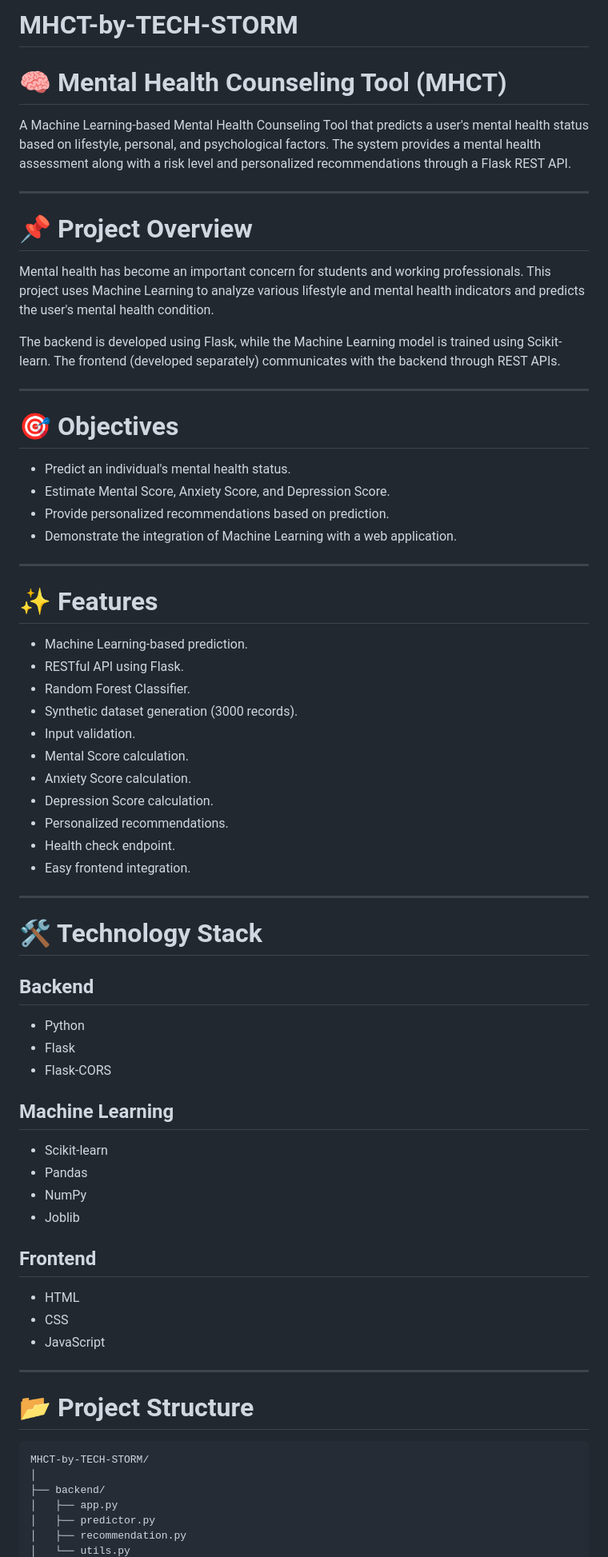
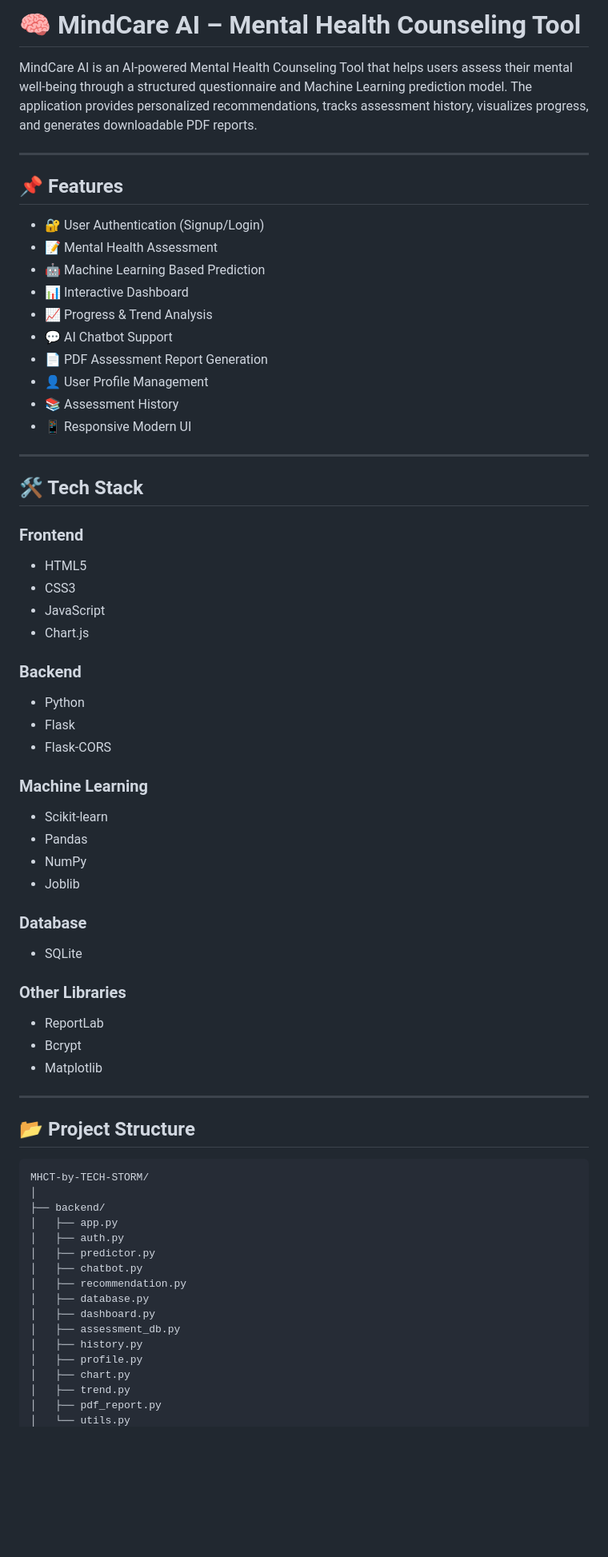
Before and after one commit to Santanu-Maity/MHCT-by-TECH-STORM, a Markdown page: README.md, the part around one of its changes. Shown at 80% size. GitHub-like rendering; blank space fills up the shorter version.

Commit message:
Revise README for MindCare AI project
Updated project name and enhanced feature descriptions in the README.

````diff
--- a/README.md
+++ b/README.md
@@ -1,73 +1,75 @@
-# MHCT-by-TECH-STORM
-# 🧠 Mental Health Counseling Tool (MHCT)
+# 🧠 MindCare AI – Mental Health Counseling Tool
 
-A Machine Learning-based Mental Health Counseling Tool that predicts a user's mental health status based on lifestyle, personal, and psychological factors. The system provides a mental health assessment along with a risk level and personalized recommendations through a Flask REST API.
+MindCare AI is an AI-powered Mental Health Counseling Tool that helps users assess their mental well-being through a structured questionnaire and Machine Learning prediction model. The application provides personalized recommendations, tracks assessment history, visualizes progress, and generates downloadable PDF reports.
 
 ---
 
-# 📌 Project Overview
+## 📌 Features
 
-Mental health has become an important concern for students and working professionals. This project uses Machine Learning to analyze various lifestyle and mental health indicators and predicts the user's mental health condition.
-
-The backend is developed using Flask, while the Machine Learning model is trained using Scikit-learn. The frontend (developed separately) communicates with the backend through REST APIs.
+* 🔐 User Authentication (Signup/Login)
+* 📝 Mental Health Assessment
+* 🤖 Machine Learning Based Prediction
+* 📊 Interactive Dashboard
+* 📈 Progress & Trend Analysis
+* 💬 AI Chatbot Support
+* 📄 PDF Assessment Report Generation
+* 👤 User Profile Management
+* 📚 Assessment History
+* 📱 Responsive Modern UI
 
 ---
 
-# 🎯 Objectives
+## 🛠️ Tech Stack
 
-* Predict an individual's mental health status.
-* Estimate Mental Score, Anxiety Score, and Depression Score.
-* Provide personalized recommendations based on prediction.
-* Demonstrate the integration of Machine Learning with a web application.
+### Frontend
 
----
+* HTML5
+* CSS3
+* JavaScript
+* Chart.js
 
-# ✨ Features
-
-* Machine Learning-based prediction.
-* RESTful API using Flask.
-* Random Forest Classifier.
-* Synthetic dataset generation (3000 records).
-* Input validation.
-* Mental Score calculation.
-* Anxiety Score calculation.
-* Depression Score calculation.
-* Personalized recommendations.
-* Health check endpoint.
-* Easy frontend integration.
-
----
-
-# 🛠️ Technology Stack
-
-## Backend
+### Backend
 
 * Python
 * Flask
 * Flask-CORS
 
-## Machine Learning
+### Machine Learning
 
 * Scikit-learn
 * Pandas
 * NumPy
 * Joblib
 
-## Frontend
+### Database
 
-* HTML
-* CSS
-* JavaScript
+* SQLite
+
+### Other Libraries
+
+* ReportLab
+* Bcrypt
+* Matplotlib
 
 ---
 
-# 📂 Project Structure
+## 📂 Project Structure
 
-```
+```text
 MHCT-by-TECH-STORM/
 │
 ├── backend/
 │   ├── app.py
+│   ├── auth.py
 │   ├── predictor.py
+│   ├── chatbot.py
 │   ├── recommendation.py
+│   ├── database.py
+│   ├── dashboard.py
+│   ├── assessment_db.py
+│   ├── history.py
+│   ├── profile.py
+│   ├── chart.py
+│   ├── trend.py
+│   ├── pdf_report.py
 │   └── utils.py
````
Also changed, not shown: other parts of README.md (+97 -119 lines).
